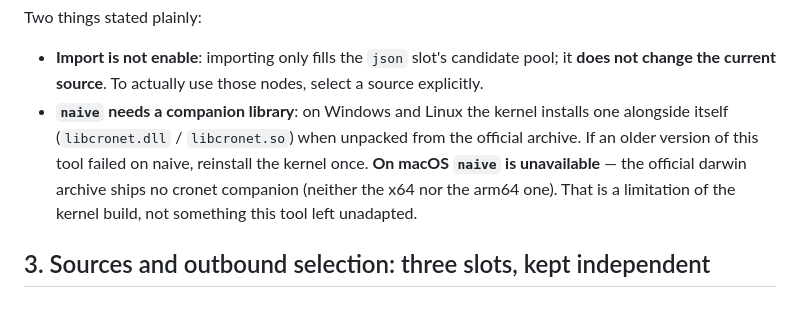
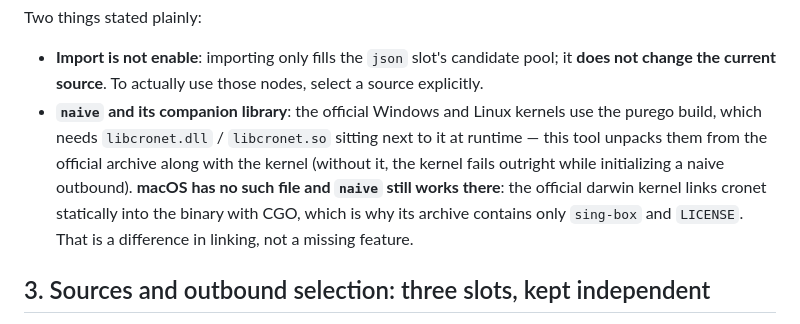
Before and after one commit to gambn/agent-channel, a Markdown page: README.en.md, the part around the change. GitHub-like rendering.

```diff
--- a/README.en.md
+++ b/README.en.md
@@ -55,7 +55,7 @@ Nodes can be loaded in three shapes, all handled by the parser:
 Two things stated plainly:
 
 - **Import is not enable**: importing only fills the `json` slot's candidate pool; it **does not change the current source**. To actually use those nodes, select a source explicitly.
-- **`naive` needs a companion library**: on Windows and Linux the kernel installs one alongside itself (`libcronet.dll` / `libcronet.so`) when unpacked from the official archive. If an older version of this tool failed on naive, reinstall the kernel once. **On macOS `naive` is unavailable** — the official darwin archive ships no cronet companion (neither the x64 nor the arm64 one). That is a limitation of the kernel build, not something this tool left unadapted.
+- **`naive` and its companion library**: the official Windows and Linux kernels use the purego build, which needs `libcronet.dll` / `libcronet.so` sitting next to it at runtime — this tool unpacks them from the official archive along with the kernel (without it, the kernel fails outright while initializing a naive outbound). **macOS has no such file and `naive` still works there**: the official darwin kernel links cronet statically into the binary with CGO, which is why its archive contains only `sing-box` and `LICENSE`. That is a difference in linking, not a missing feature.
 
 ## 3. Sources and outbound selection: three slots, kept independent
 
```
Also changed, not shown: README.md (+1 -1 lines).
